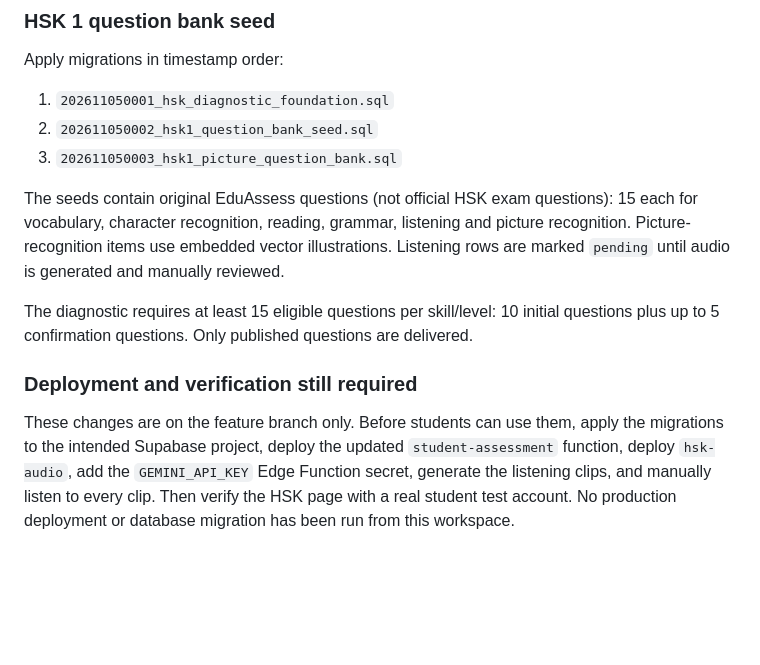
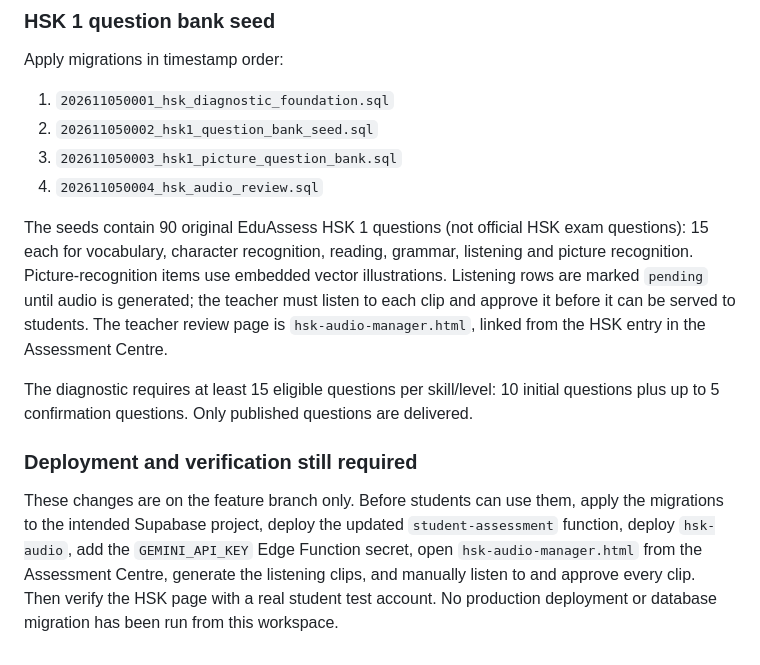
Before and after one commit to mstoel/A2Grammar, a Markdown page: docs/hsk-diagnostic-setup.md, the part around the change. Drawn GitHub-style; blank space fills up the shorter version.

Commit message:
Document teacher HSK audio approval workflow

```diff
--- a/docs/hsk-diagnostic-setup.md
+++ b/docs/hsk-diagnostic-setup.md
@@ -48,11 +48,12 @@ Apply migrations in timestamp order:
 1. `202611050001_hsk_diagnostic_foundation.sql`
 2. `202611050002_hsk1_question_bank_seed.sql`
 3. `202611050003_hsk1_picture_question_bank.sql`
+4. `202611050004_hsk_audio_review.sql`
 
-The seeds contain original EduAssess questions (not official HSK exam questions): 15 each for vocabulary, character recognition, reading, grammar, listening and picture recognition. Picture-recognition items use embedded vector illustrations. Listening rows are marked `pending` until audio is generated and manually reviewed.
+The seeds contain 90 original EduAssess HSK 1 questions (not official HSK exam questions): 15 each for vocabulary, character recognition, reading, grammar, listening and picture recognition. Picture-recognition items use embedded vector illustrations. Listening rows are marked `pending` until audio is generated; the teacher must listen to each clip and approve it before it can be served to students. The teacher review page is `hsk-audio-manager.html`, linked from the HSK entry in the Assessment Centre.
 
 The diagnostic requires at least 15 eligible questions per skill/level: 10 initial questions plus up to 5 confirmation questions. Only published questions are delivered.
 
 ### Deployment and verification still required
 
-These changes are on the feature branch only. Before students can use them, apply the migrations to the intended Supabase project, deploy the updated `student-assessment` function, deploy `hsk-audio`, add the `GEMINI_API_KEY` Edge Function secret, generate the listening clips, and manually listen to every clip. Then verify the HSK page with a real student test account. No production deployment or database migration has been run from this workspace.
+These changes are on the feature branch only. Before students can use them, apply the migrations to the intended Supabase project, deploy the updated `student-assessment` function, deploy `hsk-audio`, add the `GEMINI_API_KEY` Edge Function secret, open `hsk-audio-manager.html` from the Assessment Centre, generate the listening clips, and manually listen to and approve every clip. Then verify the HSK page with a real student test account. No production deployment or database migration has been run from this workspace.
```
